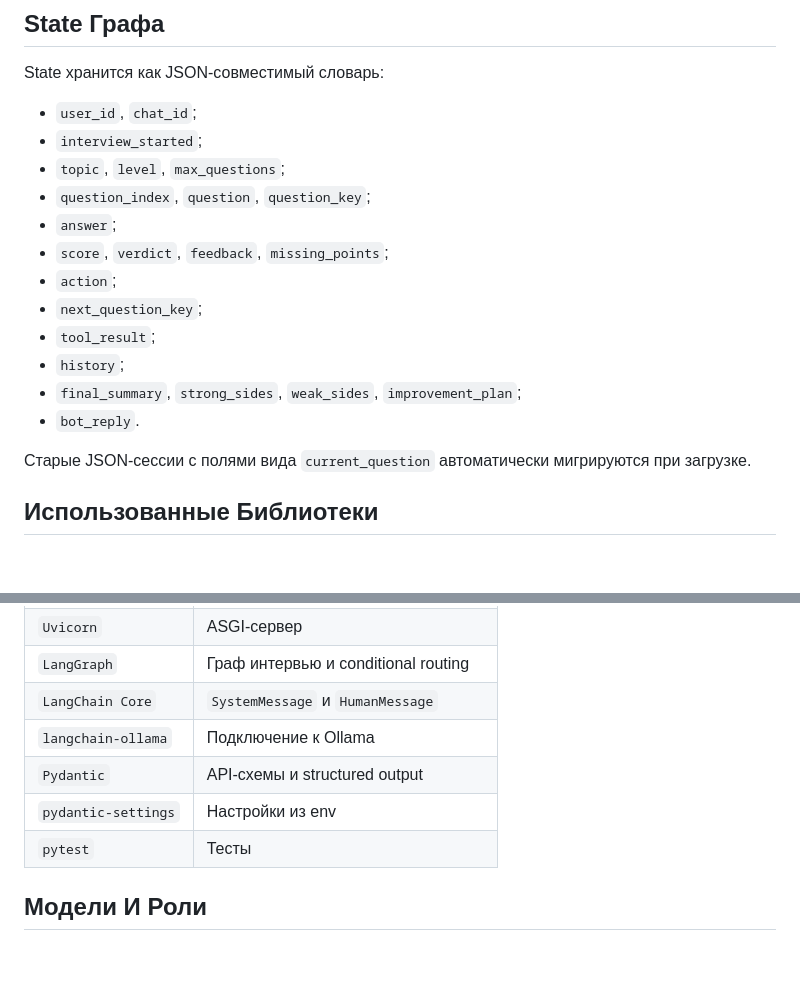
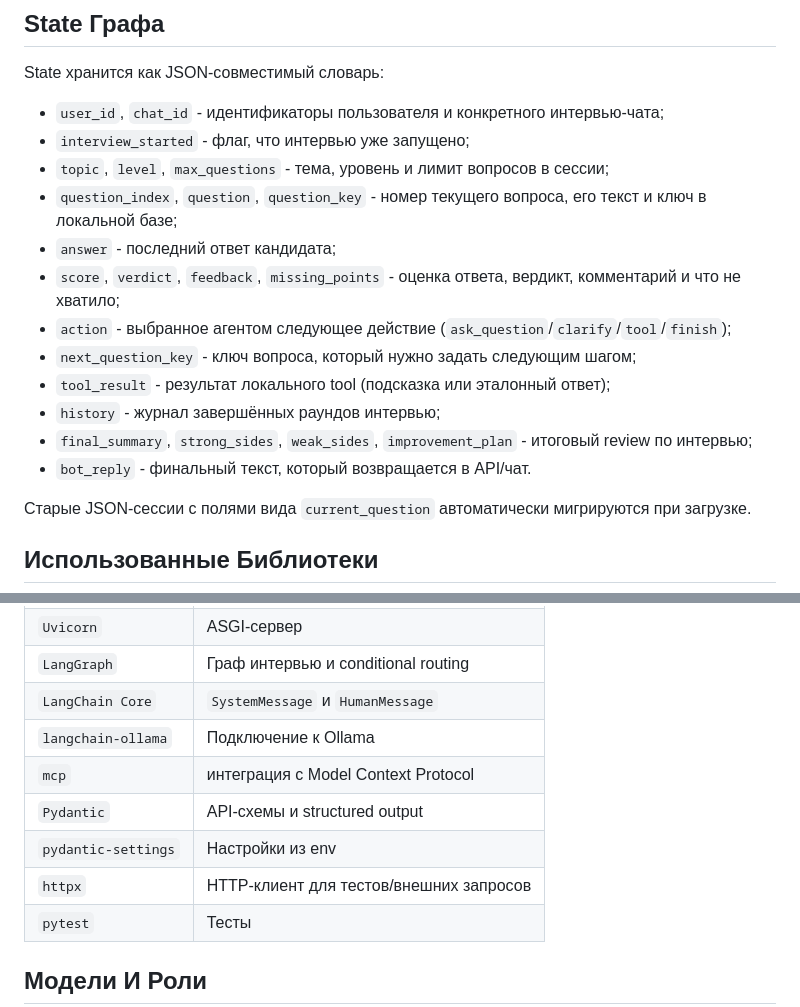
Before and after one commit to Geraltesus/staj, a Markdown page: README.md, 2 parts joined by grey strips. GitHub-like rendering; blank space fills up the shorter version.

```diff
--- a/README.md
+++ b/README.md
@@ -124,18 +174,18 @@ flowchart TD
 
 State хранится как JSON-совместимый словарь:
 
-- `user_id`, `chat_id`;
-- `interview_started`;
-- `topic`, `level`, `max_questions`;
-- `question_index`, `question`, `question_key`;
-- `answer`;
-- `score`, `verdict`, `feedback`, `missing_points`;
-- `action`;
-- `next_question_key`;
-- `tool_result`;
-- `history`;
-- `final_summary`, `strong_sides`, `weak_sides`, `improvement_plan`;
-- `bot_reply`.
+- `user_id`, `chat_id` - идентификаторы пользователя и конкретного интервью-чата;
+- `interview_started` - флаг, что интервью уже запущено;
+- `topic`, `level`, `max_questions` - тема, уровень и лимит вопросов в сессии;
+- `question_index`, `question`, `question_key` - номер текущего вопроса, его текст и ключ в локальной базе;
+- `answer` - последний ответ кандидата;
+- `score`, `verdict`, `feedback`, `missing_points` - оценка ответа, вердикт, комментарий и что не хватило;
+- `action` - выбранное агентом следующее действие (`ask_question`/`clarify`/`tool`/`finish`);
+- `next_question_key` - ключ вопроса, который нужно задать следующим шагом;
+- `tool_result` - результат локального tool (подсказка или эталонный ответ);
+- `history` - журнал завершённых раундов интервью;
+- `final_summary`, `strong_sides`, `weak_sides`, `improvement_plan` - итоговый review по интервью;
+- `bot_reply` - финальный текст, который возвращается в API/чат.
 
 Старые JSON-сессии с полями вида `current_question` автоматически мигрируются при загрузке.
 
@@ -148,8 +198,10 @@ State хранится как JSON-совместимый словарь:
 | `LangGraph` | Граф интервью и conditional routing |
 | `LangChain Core` | `SystemMessage` и `HumanMessage` |
 | `langchain-ollama` | Подключение к Ollama |
+| `mcp` | интеграция с Model Context Protocol |
 | `Pydantic` | API-схемы и structured output |
 | `pydantic-settings` | Настройки из env |
+| `httpx` | HTTP-клиент для тестов/внешних запросов |
 | `pytest` | Тесты |
 
 ## Модели И Роли
```
Also changed, not shown: other parts of README.md (+50 -0 lines).
